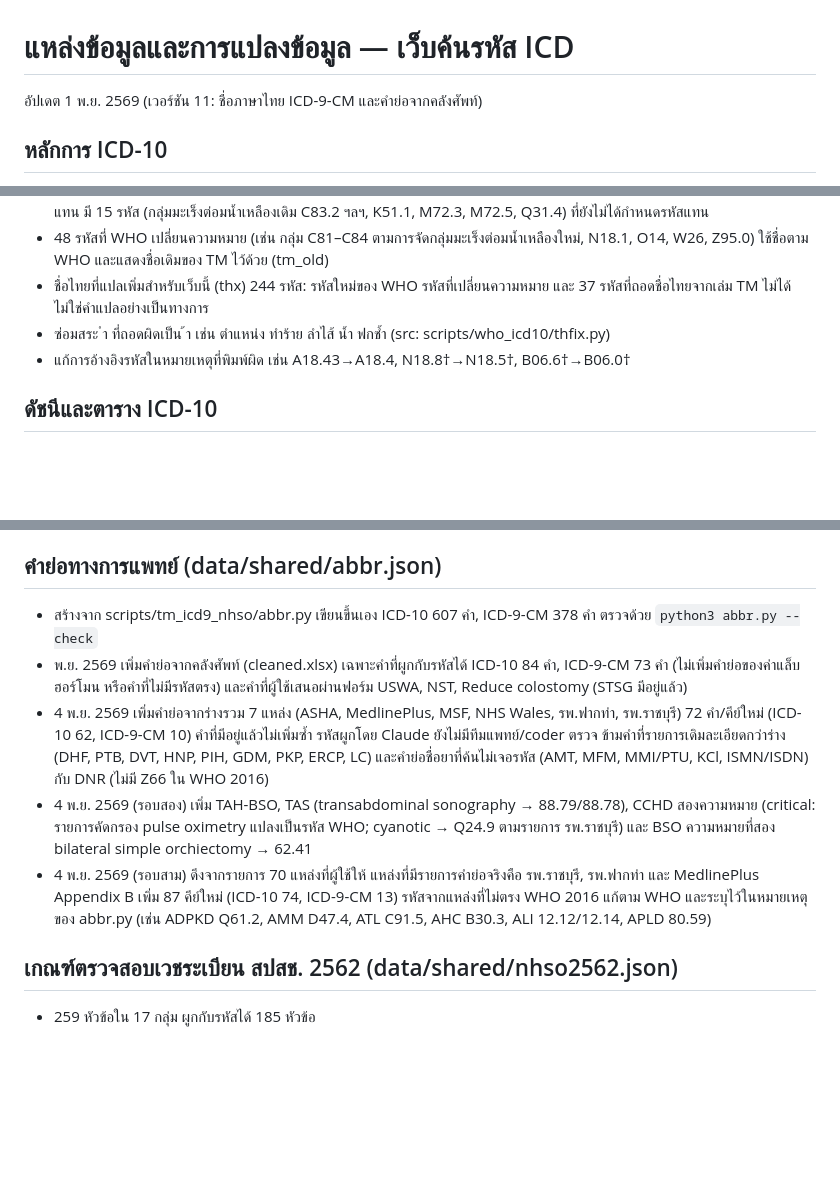
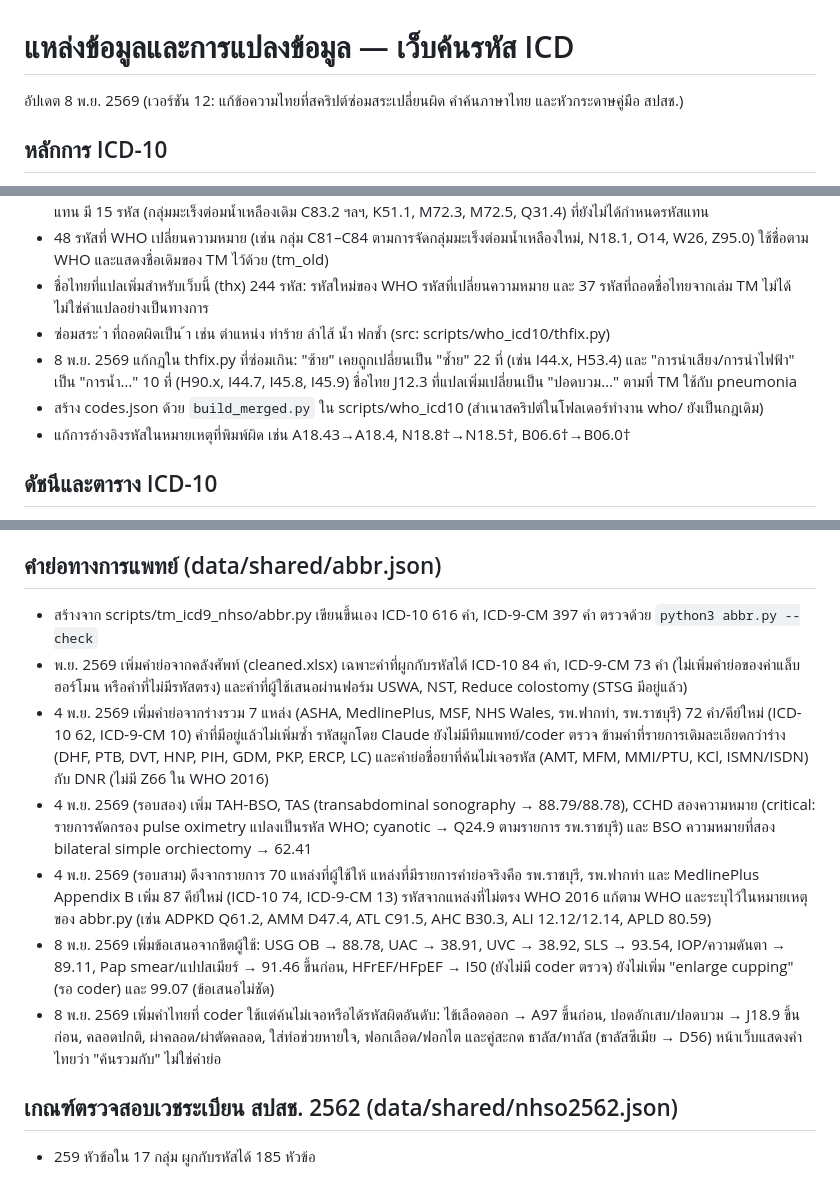
Before and after one commit to oatOracLe/ICD-Search, a Markdown page: docs/data-sources.md, 3 parts joined by grey strips. Rendered like a GitHub page; blank space fills up the shorter version.

```diff
--- a/docs/data-sources.md
+++ b/docs/data-sources.md
@@ -1,6 +1,6 @@
 # แหล่งข้อมูลและการแปลงข้อมูล — เว็บค้นรหัส ICD
 
-อัปเดต 1 พ.ย. 2569 (เวอร์ชัน 11: ชื่อภาษาไทย ICD-9-CM และคำย่อจากคลังศัพท์)
+อัปเดต 8 พ.ย. 2569 (เวอร์ชัน 12: แก้ข้อความไทยที่สคริปต์ซ่อมสระเปลี่ยนผิด คำค้นภาษาไทย และหัวกระดาษคู่มือ สปสช.)
 
 ## หลักการ ICD-10
 - ใช้ ICD-10 ของ WHO ฉบับ 2016 (Volume 1 เอกสาร S0052 ซึ่งรวมรหัสที่ WHO ปรับปรุงภายหลัง เช่น A97 ไข้เด็งกี และ U07 โควิด-19) เป็นหลักของรหัสและชื่อภาษาอังกฤษ
@@ -16,6 +16,8 @@
 - 48 รหัสที่ WHO เปลี่ยนความหมาย (เช่น กลุ่ม C81–C84 ตามการจัดกลุ่มมะเร็งต่อมน้ำเหลืองใหม่, N18.1, O14, W26, Z95.0) ใช้ชื่อตาม WHO และแสดงชื่อเดิมของ TM ไว้ด้วย (tm_old)
 - ชื่อไทยที่แปลเพิ่มสำหรับเว็บนี้ (thx) 244 รหัส: รหัสใหม่ของ WHO รหัสที่เปลี่ยนความหมาย และ 37 รหัสที่ถอดชื่อไทยจากเล่ม TM ไม่ได้ ไม่ใช่คำแปลอย่างเป็นทางการ
 - ซ่อมสระ ำ ที่ถอดผิดเป็น ้า เช่น ตำแหน่ง ทำร้าย ลำไส้ น้ำ ฟกช้ำ (src: scripts/who_icd10/thfix.py)
+- 8 พ.ย. 2569 แก้กฎใน thfix.py ที่ซ่อมเกิน: "ซ้าย" เคยถูกเปลี่ยนเป็น "ซ้ำย" 22 ที่ (เช่น I44.x, H53.4) และ "การนำเสียง/การนำไฟฟ้า" เป็น "การน้ำ…" 10 ที่ (H90.x, I44.7, I45.8, I45.9) ชื่อไทย J12.3 ที่แปลเพิ่มเปลี่ยนเป็น "ปอดบวม…" ตามที่ TM ใช้กับ pneumonia
+- สร้าง codes.json ด้วย `build_merged.py` ใน scripts/who_icd10 (สำเนาสคริปต์ในโฟลเดอร์ทำงาน who/ ยังเป็นกฎเดิม)
 - แก้การอ้างอิงรหัสในหมายเหตุที่พิมพ์ผิด เช่น A18.43→A18.4, N18.8†→N18.5†, B06.6†→B06.0†
 
 ## ดัชนีและตาราง ICD-10
@@ -42,11 +44,13 @@
 - ดัชนีหัตถการ (data/icd9/index) สร้างใหม่จากไฟล์ทางการ CDC/NCHS Pindex12.rtf (FY2012) แทนผล OCR ซึ่งระดับคำย่อยผิดหลายพันจุด ได้ 19,521 บรรทัด แก้รหัสที่ไฟล์ปี 2012 พิมพ์ผิด 4 จุด (37.17→36.17, 40.92→49.02, 64.69→64.49, 19.79→19.19) และเพิ่มรายการของรหัสใหม่ FY2013–2015 (00.95, 00.96, 14.81–14.83) ไฟล์ RTF ได้จากสำเนาบน GitHub ขนาดตรงกับ Readme12 ของ CDC (scripts/tm_icd9_nhso/build_index9_cdc.py)
 
 ## คำย่อทางการแพทย์ (data/shared/abbr.json)
-- สร้างจาก scripts/tm_icd9_nhso/abbr.py เขียนขึ้นเอง ICD-10 607 คำ, ICD-9-CM 378 คำ ตรวจด้วย `python3 abbr.py --check`
+- สร้างจาก scripts/tm_icd9_nhso/abbr.py เขียนขึ้นเอง ICD-10 616 คำ, ICD-9-CM 397 คำ ตรวจด้วย `python3 abbr.py --check`
 - พ.ย. 2569 เพิ่มคำย่อจากคลังศัพท์ (cleaned.xlsx) เฉพาะคำที่ผูกกับรหัสได้ ICD-10 84 คำ, ICD-9-CM 73 คำ (ไม่เพิ่มคำย่อของค่าแล็บ ฮอร์โมน หรือคำที่ไม่มีรหัสตรง) และคำที่ผู้ใช้เสนอผ่านฟอร์ม USWA, NST, Reduce colostomy (STSG มีอยู่แล้ว)
 - 4 พ.ย. 2569 เพิ่มคำย่อจากร่างรวม 7 แหล่ง (ASHA, MedlinePlus, MSF, NHS Wales, รพ.ฟากท่า, รพ.ราชบุรี) 72 คำ/คีย์ใหม่ (ICD-10 62, ICD-9-CM 10) คำที่มีอยู่แล้วไม่เพิ่มซ้ำ รหัสผูกโดย Claude ยังไม่มีทีมแพทย์/coder ตรวจ ข้ามคำที่รายการเดิมละเอียดกว่าร่าง (DHF, PTB, DVT, HNP, PIH, GDM, PKP, ERCP, LC) และคำย่อชื่อยาที่ค้นไม่เจอรหัส (AMT, MFM, MMI/PTU, KCl, ISMN/ISDN) กับ DNR (ไม่มี Z66 ใน WHO 2016)
 - 4 พ.ย. 2569 (รอบสอง) เพิ่ม TAH-BSO, TAS (transabdominal sonography → 88.79/88.78), CCHD สองความหมาย (critical: รายการคัดกรอง pulse oximetry แปลงเป็นรหัส WHO; cyanotic → Q24.9 ตามรายการ รพ.ราชบุรี) และ BSO ความหมายที่สอง bilateral simple orchiectomy → 62.41
 - 4 พ.ย. 2569 (รอบสาม) ดึงจากรายการ 70 แหล่งที่ผู้ใช้ให้ แหล่งที่มีรายการคำย่อจริงคือ รพ.ราชบุรี, รพ.ฟากท่า และ MedlinePlus Appendix B เพิ่ม 87 คีย์ใหม่ (ICD-10 74, ICD-9-CM 13) รหัสจากแหล่งที่ไม่ตรง WHO 2016 แก้ตาม WHO และระบุไว้ในหมายเหตุของ abbr.py (เช่น ADPKD Q61.2, AMM D47.4, ATL C91.5, AHC B30.3, ALI 12.12/12.14, APLD 80.59)
+- 8 พ.ย. 2569 เพิ่มข้อเสนอจากชีตผู้ใช้: USG OB → 88.78, UAC → 38.91, UVC → 38.92, SLS → 93.54, IOP/ความดันตา → 89.11, Pap smear/แปปสเมียร์ → 91.46 ขึ้นก่อน, HFrEF/HFpEF → I50 (ยังไม่มี coder ตรวจ) ยังไม่เพิ่ม "enlarge cupping" (รอ coder) และ 99.07 (ข้อเสนอไม่ชัด)
+- 8 พ.ย. 2569 เพิ่มคำไทยที่ coder ใช้แต่ค้นไม่เจอหรือได้รหัสผิดอันดับ: ไข้เลือดออก → A97 ขึ้นก่อน, ปอดอักเสบ/ปอดบวม → J18.9 ขึ้นก่อน, คลอดปกติ, ผ่าคลอด/ผ่าตัดคลอด, ใส่ท่อช่วยหายใจ, ฟอกเลือด/ฟอกไต และคู่สะกด ธาลัส/ทาลัส (ธาลัสซีเมีย → D56) หน้าเว็บแสดงคำไทยว่า "ค้นรวมกับ" ไม่ใช่คำย่อ
 
 ## เกณฑ์ตรวจสอบเวชระเบียน สปสช. 2562 (data/shared/nhso2562.json)
 - 259 หัวข้อใน 17 กลุ่ม ผูกกับรหัสได้ 185 หัวข้อ
```
Also changed, not shown: README.md (+3 -2 lines).
